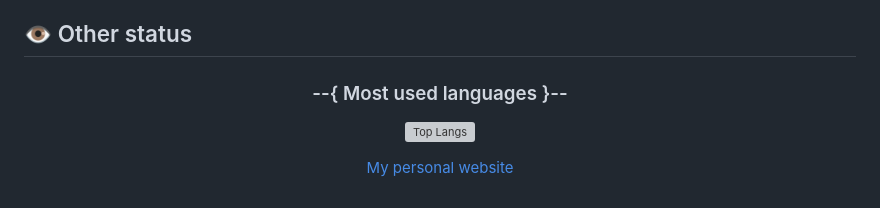
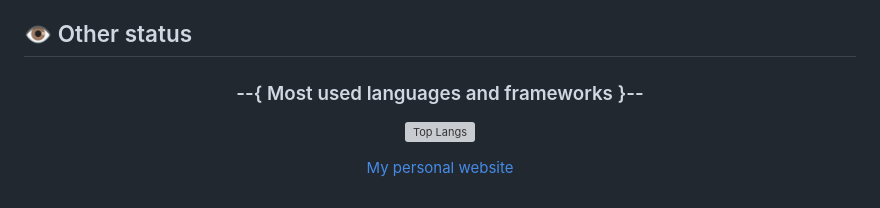
Before and after one commit to vinicius-goncalves/vinicius-goncalves, a Markdown page: README.md, the part around the change. GitHub-like rendering; grey boxes are pictures that could not be loaded.

```diff
--- a/README.md
+++ b/README.md
@@ -44,7 +44,7 @@ Feel free to know me a little more.
 ## 👁 Other status
 <div id="other-status" align="center">
 
-  ### --{ Most used languages }--
+  ### --{ Most used languages and frameworks }--
 
   [![Top Langs](https://github-readme-stats.vercel.app/api/top-langs/?username=vinicius-goncalves&layout=compact&theme=github_dark)](https://github.com/vinicius-goncalves/github-readme-stats)
 
```
